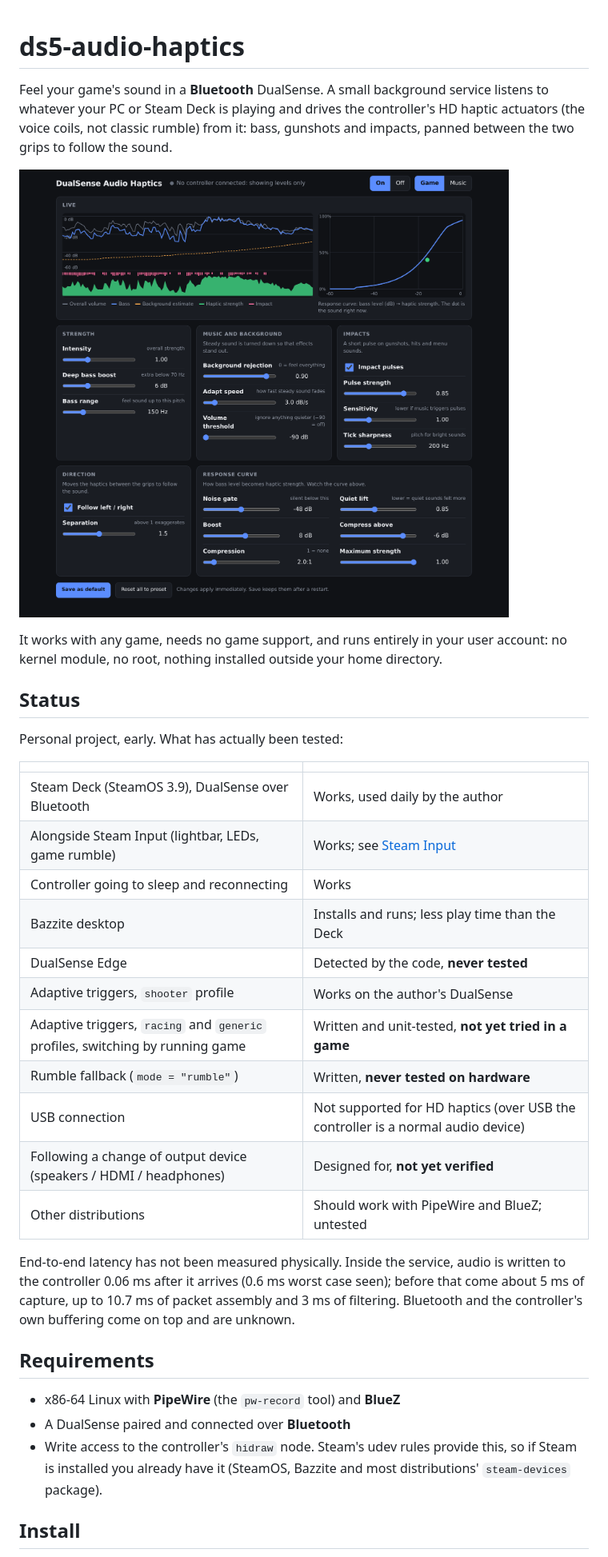
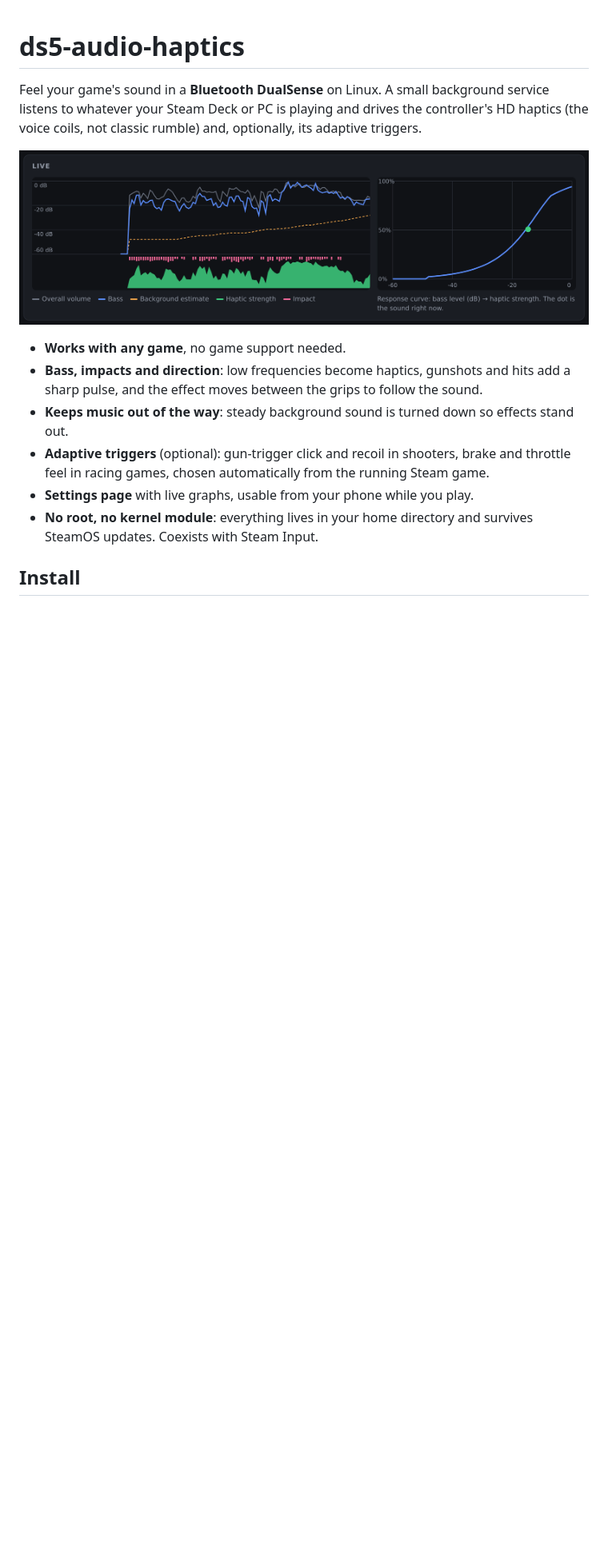
Before and after one commit to ruimartin/ds5-audio-haptics, a Markdown page: README.md, the part around one of its changes. Shown at 80% size. GitHub-like rendering; pictures changed too: docs/img/live.png (added), docs/img/settings-dark.png (deleted); blank space fills up the shorter version.

```diff
--- a/README.md
+++ b/README.md
@@ -1,44 +1,19 @@
 # ds5-audio-haptics
 
-Feel your game's sound in a **Bluetooth** DualSense. A small background service listens to
-whatever your PC or Steam Deck is playing and drives the controller's HD haptic actuators
-(the voice coils, not classic rumble) from it: bass, gunshots and impacts, panned between the
-two grips to follow the sound.
+Feel your game's sound in a **Bluetooth DualSense** on Linux. A small background service
+listens to whatever your Steam Deck or PC is playing and drives the controller's HD haptics
+(the voice coils, not classic rumble) and, optionally, its adaptive triggers.
 
-![The settings page: live levels, response curve and sliders](docs/img/settings-dark.png)
+![Live view: sound levels, detected impacts and the haptic strength being sent](docs/img/live.png)
 
-It works with any game, needs no game support, and runs entirely in your user account:
-no kernel module, no root, nothing installed outside your home directory.
-
-## Status
-
-Personal project, early. What has actually been tested:
-
-| | |
-|---|---|
-| Steam Deck (SteamOS 3.9), DualSense over Bluetooth | Works, used daily by the author |
-| Alongside Steam Input (lightbar, LEDs, game rumble) | Works; see [Steam Input](#steam-input) |
-| Controller going to sleep and reconnecting | Works |
-| Bazzite desktop | Installs and runs; less play time than the Deck |
-| DualSense Edge | Detected by the code, **never tested** |
-| Adaptive triggers, `shooter` profile | Works on the author's DualSense |
-| Adaptive triggers, `racing` and `generic` profiles, switching by running game | Written and unit-tested, **not yet tried in a game** |
-| Rumble fallback (`mode = "rumble"`) | Written, **never tested on hardware** |
-| USB connection | Not supported for HD haptics (over USB the controller is a normal audio device) |
-| Following a change of output device (speakers / HDMI / headphones) | Designed for, **not yet verified** |
-| Other distributions | Should work with PipeWire and BlueZ; untested |
-
-End-to-end latency has not been measured physically. Inside the service, audio is written to
-the controller 0.06 ms after it arrives (0.6 ms worst case seen); before that come about 5 ms
-of capture, up to 10.7 ms of packet assembly and 3 ms of filtering. Bluetooth and the
-controller's own buffering come on top and are unknown.
-
-## Requirements
-
-- x86-64 Linux with **PipeWire** (the `pw-record` tool) and **BlueZ**
-- A DualSense paired and connected over **Bluetooth**
-- Write access to the controller's `hidraw` node. Steam's udev rules provide this, so if Steam
-  is installed you already have it (SteamOS, Bazzite and most distributions' `steam-devices`
-  package).
+- **Works with any game**, no game support needed.
+- **Bass, impacts and direction**: low frequencies become haptics, gunshots and hits add a
+  sharp pulse, and the effect moves between the grips to follow the sound.
+- **Keeps music out of the way**: steady background sound is turned down so effects stand out.
+- **Adaptive triggers** (optional): gun-trigger click and recoil in shooters, brake and
+  throttle feel in racing games, chosen automatically from the running Steam game.
+- **Settings page** with live graphs, usable from your phone while you play.
+- **No root, no kernel module**: everything lives in your home directory and survives SteamOS
+  updates. Coexists with Steam Input.
 
 ## Install
```
Also changed, not shown: other parts of README.md (+147 -211 lines), docs/img/settings-light.png (deleted), docs/img/settings-phone.png, docs/img/settings.png (added), docs/img/triggers.png (added).
